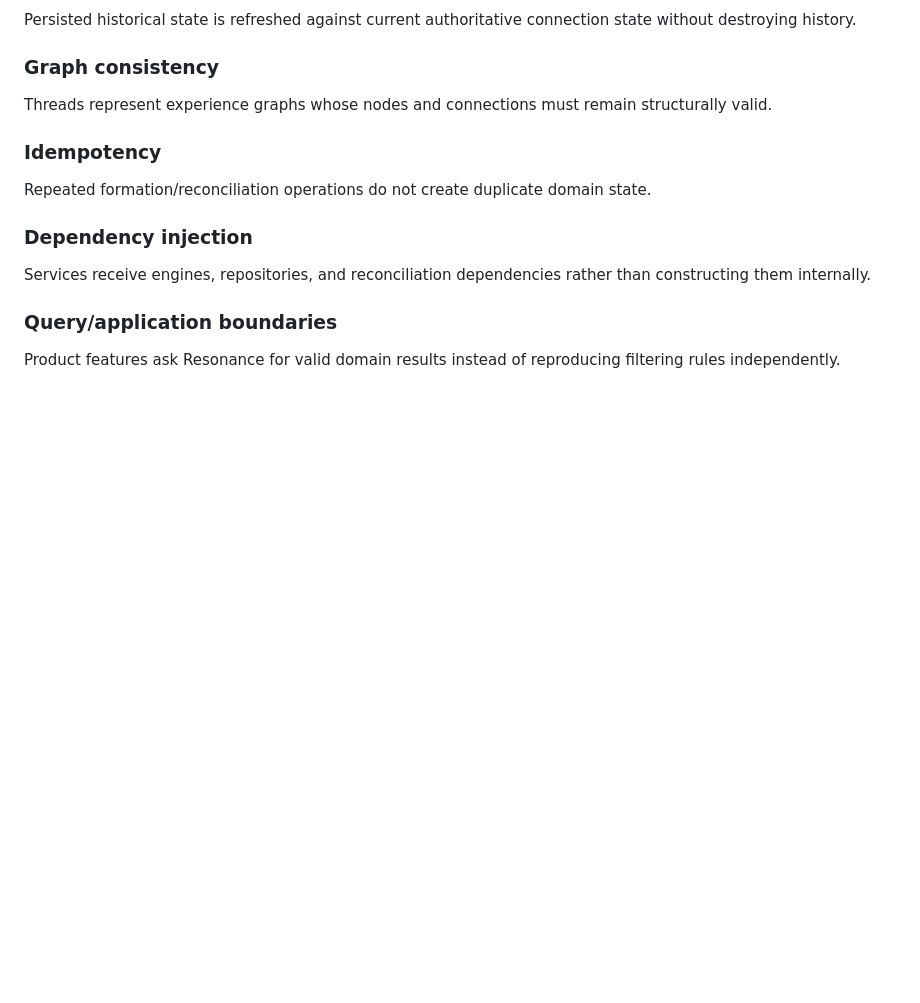
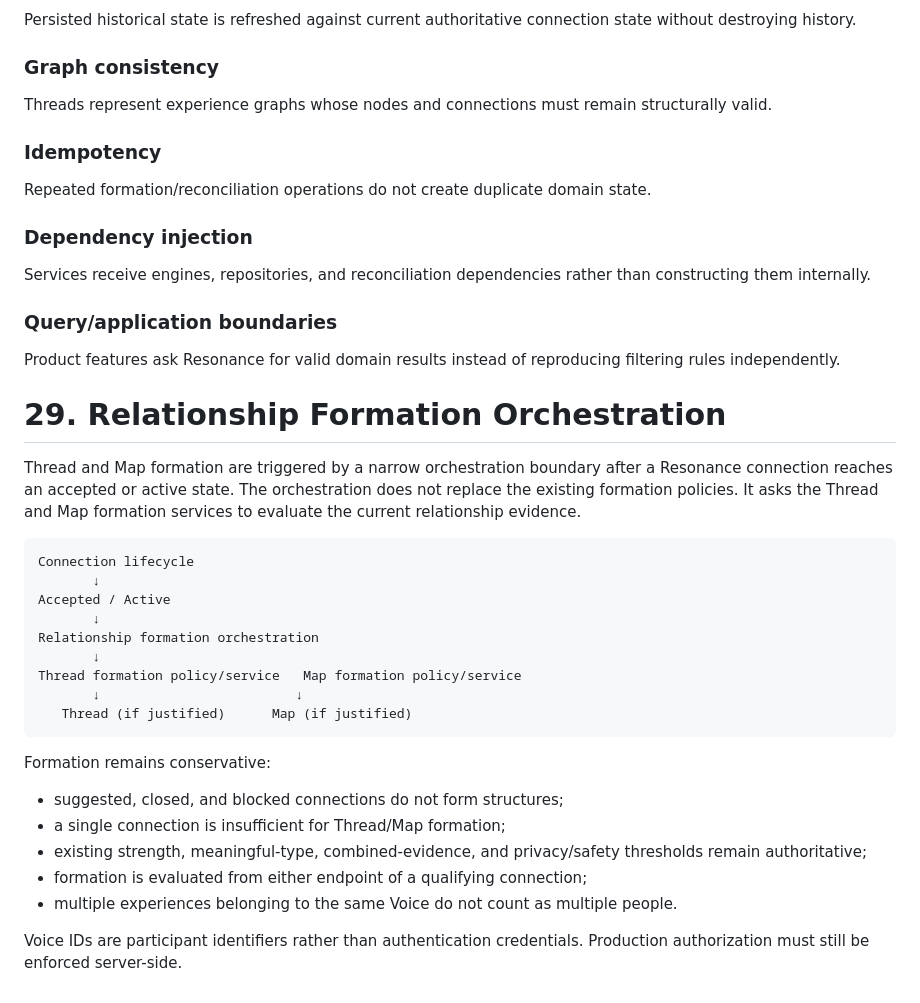
Before and after one commit to noyajesse/ventvo, a Markdown page: RESONANCE_SPEC.md, the part around the change. Drawn GitHub-style; blank space fills up the shorter version.

Commit message:
Document Resonance relationship formation boundary

````diff
--- a/RESONANCE_SPEC.md
+++ b/RESONANCE_SPEC.md
@@ -1090,3 +1090,29 @@ Services receive engines, repositories, and reconciliation dependencies rather t
 ### Query/application boundaries
 
 Product features ask Resonance for valid domain results instead of reproducing filtering rules independently.
+
+
+# 29. Relationship Formation Orchestration
+
+Thread and Map formation are triggered by a narrow orchestration boundary after a Resonance connection reaches an accepted or active state. The orchestration does not replace the existing formation policies. It asks the Thread and Map formation services to evaluate the current relationship evidence.
+
+```text
+Connection lifecycle
+       ↓
+Accepted / Active
+       ↓
+Relationship formation orchestration
+       ↓
+Thread formation policy/service   Map formation policy/service
+       ↓                         ↓
+   Thread (if justified)      Map (if justified)
+```
+
+Formation remains conservative:
+- suggested, closed, and blocked connections do not form structures;
+- a single connection is insufficient for Thread/Map formation;
+- existing strength, meaningful-type, combined-evidence, and privacy/safety thresholds remain authoritative;
+- formation is evaluated from either endpoint of a qualifying connection;
+- multiple experiences belonging to the same Voice do not count as multiple people.
+
+Voice IDs are participant identifiers rather than authentication credentials. Production authorization must still be enforced server-side.
````
